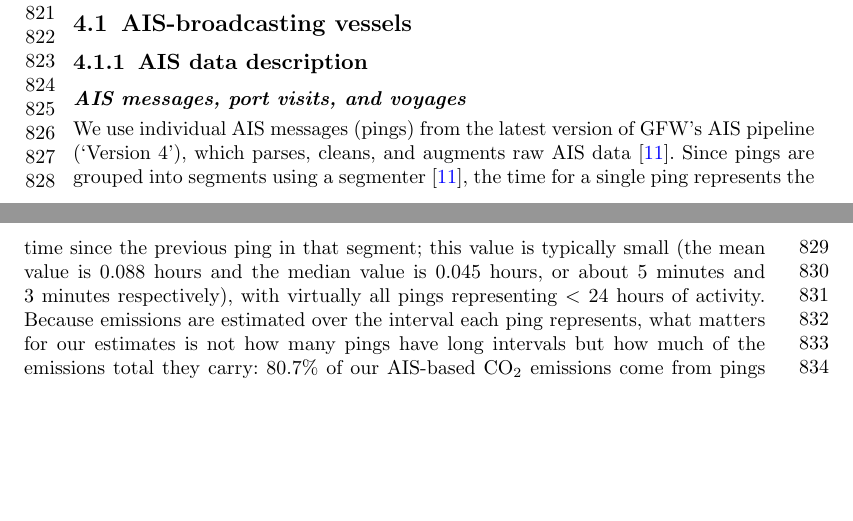
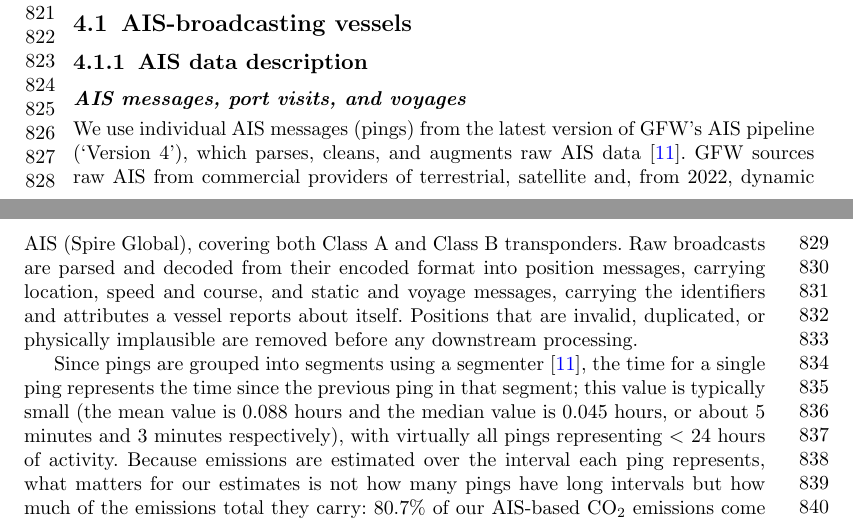
Before and after one commit to emlab-ucsb/paper-ocean-ghg, a LaTeX paper (main.tex): two parts of pages 18 and 19 of 95, joined at a grey line, cut so that both start at the same text, the shorter picture padded with empty space. Compiled offline with pdfLaTeX.

Commit message:
AIS details

```diff
--- a/main.tex
+++ b/main.tex
@@ -181,7 +181,8 @@ The following sections describe our approaches for AIS-broadcasting vessels and
 
 \paragraph{AIS messages, port visits, and voyages}
 
-We use individual AIS messages (pings) from the latest version of GFW’s AIS pipeline (`Version 4'), which parses, cleans, and augments raw AIS data \cite{kroodsma2018tracking}.
+We use individual AIS messages (pings) from the latest version of GFW’s AIS pipeline (`Version 4'), which parses, cleans, and augments raw AIS data \cite{kroodsma2018tracking}. GFW sources raw AIS from commercial providers of terrestrial, satellite and, from 2022, dynamic AIS (Spire Global), covering both Class A and Class B transponders. Raw broadcasts are parsed and decoded from their encoded format into position messages, carrying location, speed and course, and static and voyage messages, carrying the identifiers and attributes a vessel reports about itself. Positions that are invalid, duplicated, or physically implausible are removed before any downstream processing.
+
 Since pings are grouped into segments using a segmenter \cite{kroodsma2018tracking}, the time for a single ping represents the time since the previous ping in that segment; this value is typically small (the mean value is 0.088 hours and the median value is 0.045 hours, or about 5 minutes and 3 minutes respectively), with virtually all pings representing $<$ 24 hours of activity. Because emissions are estimated over the interval each ping represents, what matters for our estimates is not how many pings have long intervals but how much of the emissions total they carry: 80.7\% of our AIS-based CO$_{2}$ emissions come from pings representing one hour or less of activity, 95.0\% from pings representing 12 hours or less, and effectively all from pings representing less than 24 hours (Fig. \ref{fig:fig-emissions-by-message-hour-threshold}, Table \ref{tab:emissions_by_message_hour_threshold}). The activity associated with individual pings form the basis of our ping-level AIS-based emissions estimates, described below. These AIS messages come from a combination of satellite, terrestrial, and dynamic receivers (described in more detail under the section below `Trends in AIS receiver types' and Supplementary Fig. \ref{fig:fig-annual-emissions-by-ais-receiver-type}, Supplementary Fig. \ref{fig:fig-annual-emissions-by-ais-receiver-type-top-flags}, Supplementary Fig. \ref{fig:fig-co2-emissions-change-map-by-receiver-type})
 
 This dataset also classifies whether a fishing vessel is actively engaged in fishing activities at the ping level \cite{kroodsma2018tracking}. Finally, we leverage GFW's algorithm for detecting port visits \cite{gfw_anchorages_website}, allowing us to aggregate ping-level emissions to the vessel-specific port stays, as well as to vessel-specific port-to-port trips (both international and domestic).
```
Also changed, not shown: main.tex (2 more changed lines).
